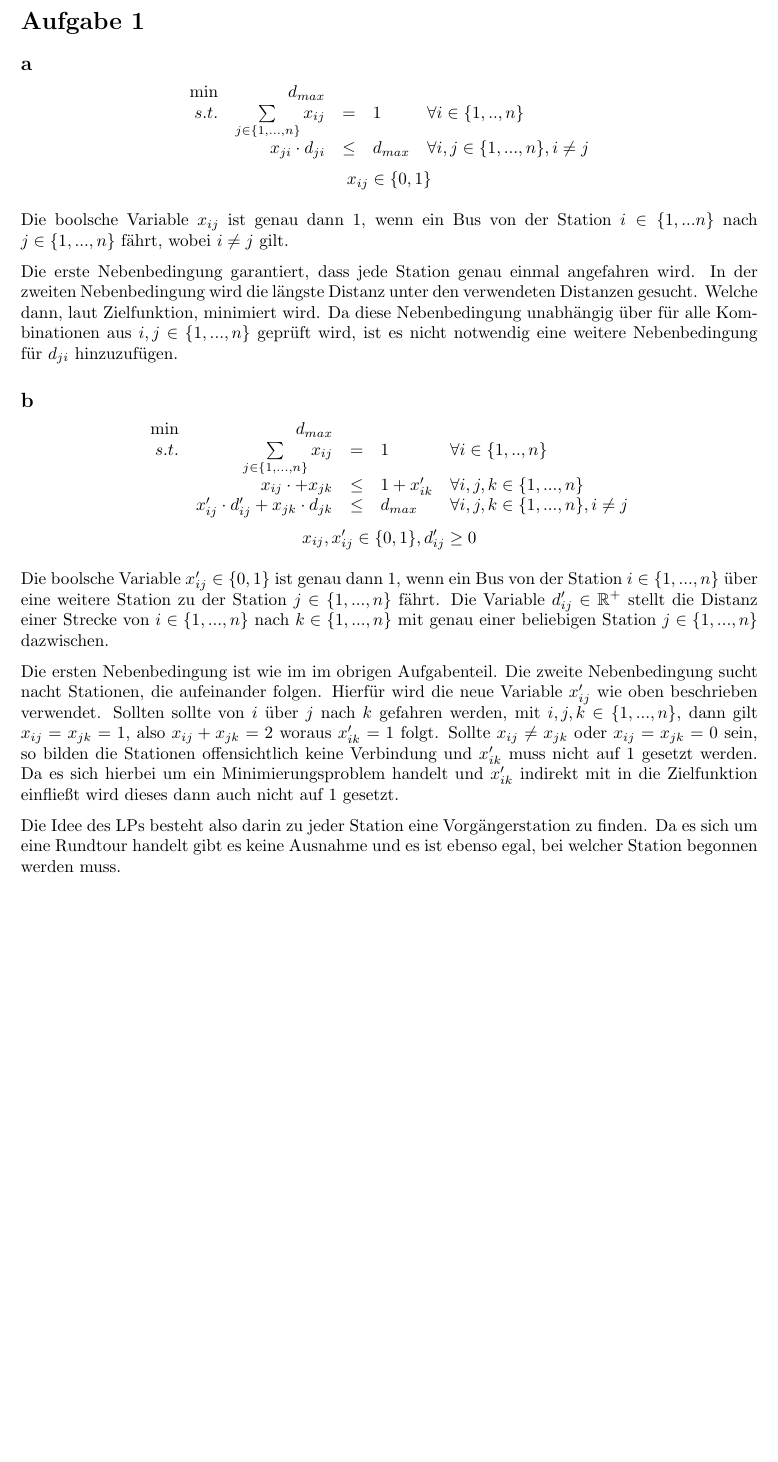
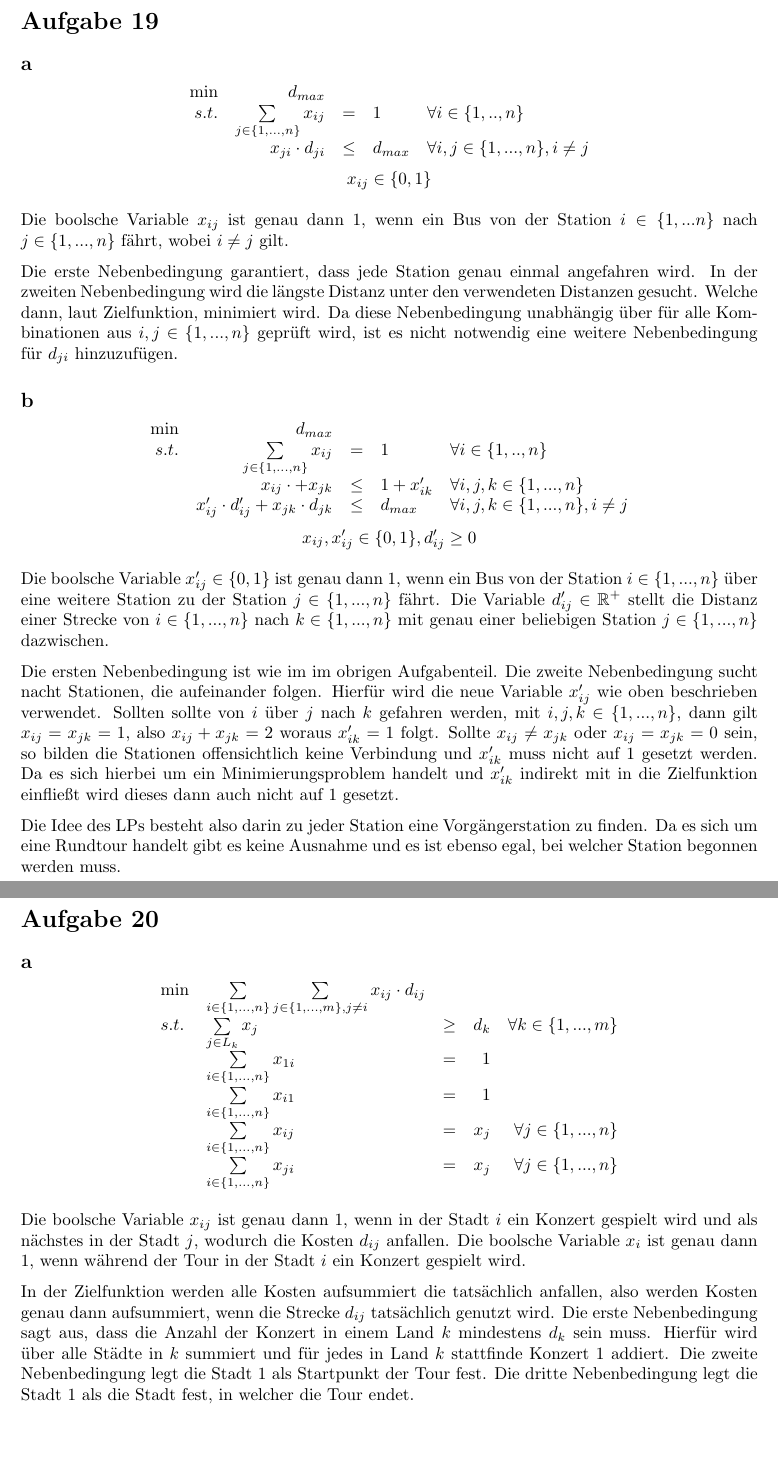
Before and after one commit to Doenerman/Master, a LaTeX problem sheet (2015_WS/Operations_Research/exercises/06/exercise.tex): part of the page before the commit and two parts of pages 1 and 2 of 2 after it, the two joined at a grey line, cut so that both start at the same text, the shorter picture padded with empty space. Compiled offline with pdfLaTeX.

Commit message:
solved exercise 2.a

```diff
--- a/2015_WS/Operations_Research/exercises/06/exercise.tex
+++ b/2015_WS/Operations_Research/exercises/06/exercise.tex
@@ -20,7 +20,7 @@
 
 \begin{document}
 
-  \section*{Aufgabe 1}
+  \section*{Aufgabe 19}
     \subsection*{a}
       \begin{displaymath}
         \begin{array}{ r r c l l }
@@ -86,5 +86,37 @@
       es ist ebenso egal, bei welcher Station begonnen werden muss.
 
 
+  \section*{Aufgabe 20}
+    \subsection*{a}
+      \begin{displaymath}
+        \begin{array}{ l l c r r }
+          \min & \sum\limits_{i\in\{1,...,n\}}\sum\limits_{j\in
+                \{1,...,m\},j\neq i} x_{ij}\cdot d_{ij} & & & \\
+          s.t. & \sum\limits_{j\in L_{k}} x_{j}& \geq & d_{k} & \forall k \in
+                  \{1,...,m\}\\
+               & \sum\limits_{i\in\{1,...,n\}} x_{1i} &=& 1 & \\
+               & \sum\limits_{i\in\{1,...,n\}} x_{i1} &=& 1 & \\
+               & \sum\limits_{i\in\{1,...,n\}} x_{ij} &=& x_{j} & \forall
+                  j\in\{1,...,n\} \\
+               & \sum\limits_{i\in\{1,...,n\}} x_{ji} &=& x_{j} & \forall
+                  j\in\{1,...,n\} \\
+        \end{array}
+      \end{displaymath}
+
+      Die boolsche Variable $x_{ij}$ ist genau dann $1$, wenn in der Stadt $i$
+      ein Konzert gespielt wird und als nächstes in der Stadt $j$, wodurch die
+      Kosten $d_{ij}$ anfallen.
+      Die boolsche Variable $x_{i}$ ist genau dann $1$, wenn während der Tour
+      in der Stadt $i$ ein Konzert gespielt wird.
+
+      In der Zielfunktion werden alle Kosten aufsummiert die tatsächlich
+      anfallen, also werden Kosten genau dann aufsummiert, wenn die Strecke
+      $d_{ij}$ tatsächlich genutzt wird.
+      Die erste Nebenbedingung sagt aus, dass die Anzahl der Konzert in einem
+      Land $k$ mindestens $d_{k}$ sein muss. Hierfür wird über alle Städte in
+      $k$ summiert und für jedes in Land $k$ stattfinde Konzert $1$ addiert.
+      Die zweite Nebenbedingung legt die Stadt $1$ als Startpunkt der Tour fest.
+      Die dritte Nebenbedingung legt die Stadt $1$ als die Stadt fest, in
+      welcher die Tour endet.
 
 \end{document}
```
Also changed, not shown: 2015_WS/Operations_Research/exercises/06/exercise.pdf.
